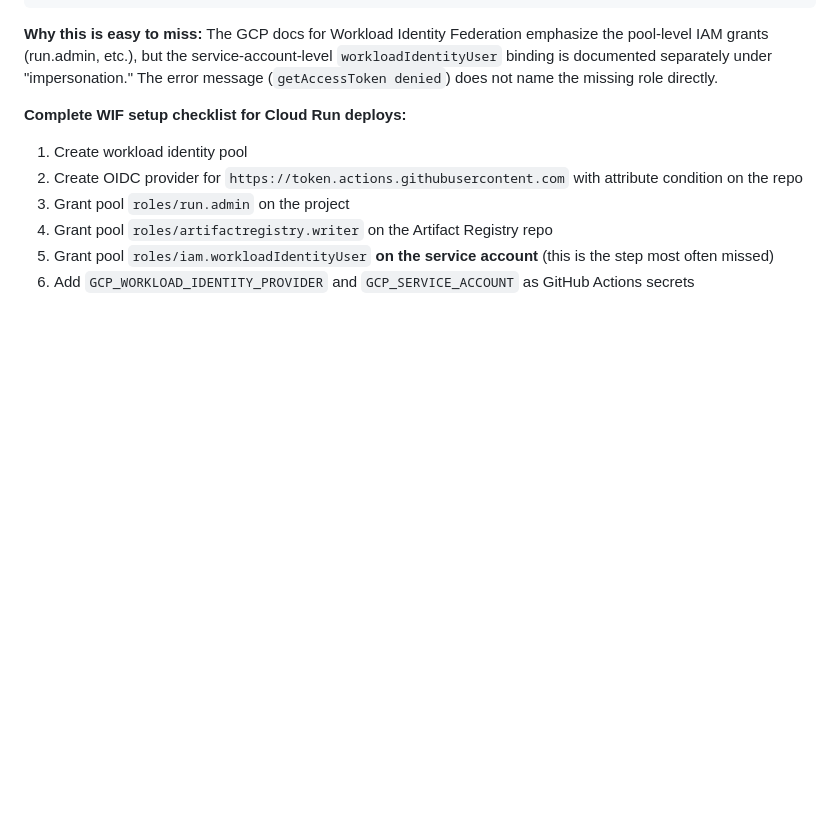
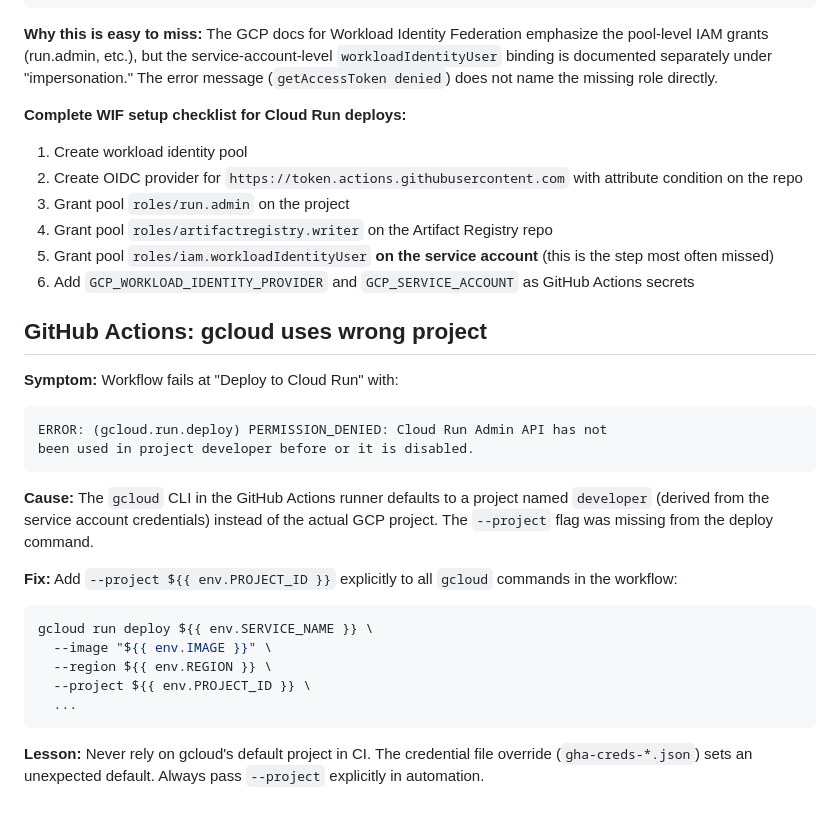
Before and after one commit to PaulinoTech1/Mindful-Money, a Markdown page: docs/CLOUD_RUN_TROUBLESHOOTING.md, the part around the change. Drawn GitHub-style; blank space fills up the shorter version.

Commit message:
Document gcloud --project flag requirement in CI

````diff
--- a/docs/CLOUD_RUN_TROUBLESHOOTING.md
+++ b/docs/CLOUD_RUN_TROUBLESHOOTING.md
@@ -454,3 +454,30 @@ separately under "impersonation." The error message
    (this is the step most often missed)
 6. Add `GCP_WORKLOAD_IDENTITY_PROVIDER` and `GCP_SERVICE_ACCOUNT` as
    GitHub Actions secrets
+
+## GitHub Actions: gcloud uses wrong project
+
+**Symptom:** Workflow fails at "Deploy to Cloud Run" with:
+```
+ERROR: (gcloud.run.deploy) PERMISSION_DENIED: Cloud Run Admin API has not
+been used in project developer before or it is disabled.
+```
+
+**Cause:** The `gcloud` CLI in the GitHub Actions runner defaults to a
+project named `developer` (derived from the service account credentials)
+instead of the actual GCP project. The `--project` flag was missing from
+the deploy command.
+
+**Fix:** Add `--project ${{ env.PROJECT_ID }}` explicitly to all `gcloud`
+commands in the workflow:
+```yaml
+gcloud run deploy ${{ env.SERVICE_NAME }} \
+  --image "${{ env.IMAGE }}" \
+  --region ${{ env.REGION }} \
+  --project ${{ env.PROJECT_ID }} \
+  ...
+```
+
+**Lesson:** Never rely on gcloud's default project in CI. The credential
+file override (`gha-creds-*.json`) sets an unexpected default. Always
+pass `--project` explicitly in automation.
````
